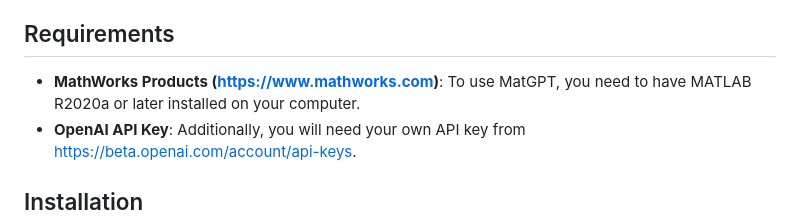
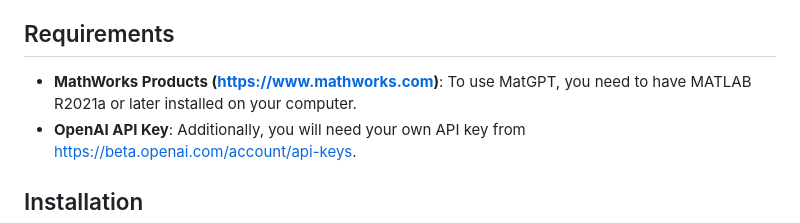
Before and after one commit to toshiakit/MatGPT, a Markdown page: README.md, the part around the change. GitHub-like rendering.

Commit message:
Update README.md
Corrected the requirements

```diff
--- a/README.md
+++ b/README.md
@@ -10,7 +10,7 @@ The app and the class are mere conduit to ChatGPT API, and you should be familia
 
 ## Requirements
 
-* **MathWorks Products (https://www.mathworks.com)**:  To use MatGPT, you need to have MATLAB R2020a or later installed on your computer.
+* **MathWorks Products (https://www.mathworks.com)**:  To use MatGPT, you need to have MATLAB R2021a or later installed on your computer.
 * **OpenAI API Key**: Additionally, you will need your own API key from [https://beta.openai.com/account/api-keys](https://beta.openai.com/account/api-keys).
 
 ## Installation
```
